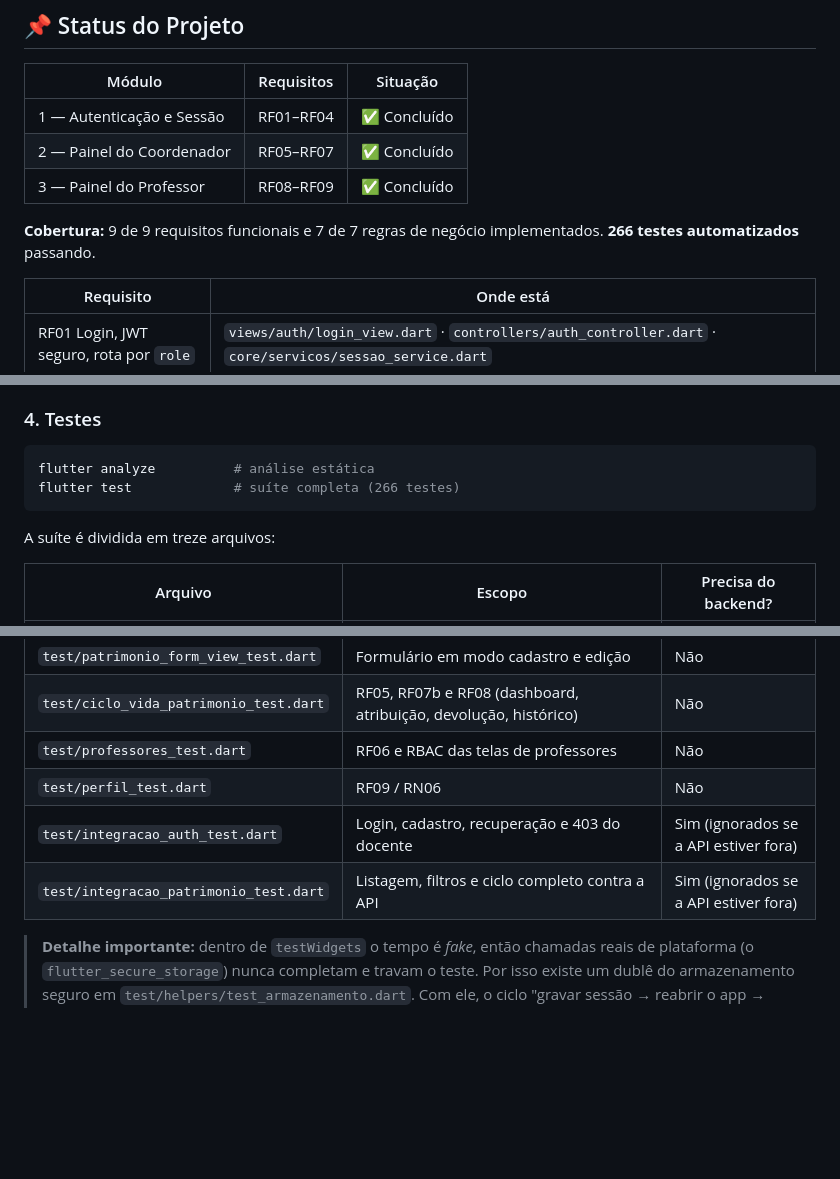
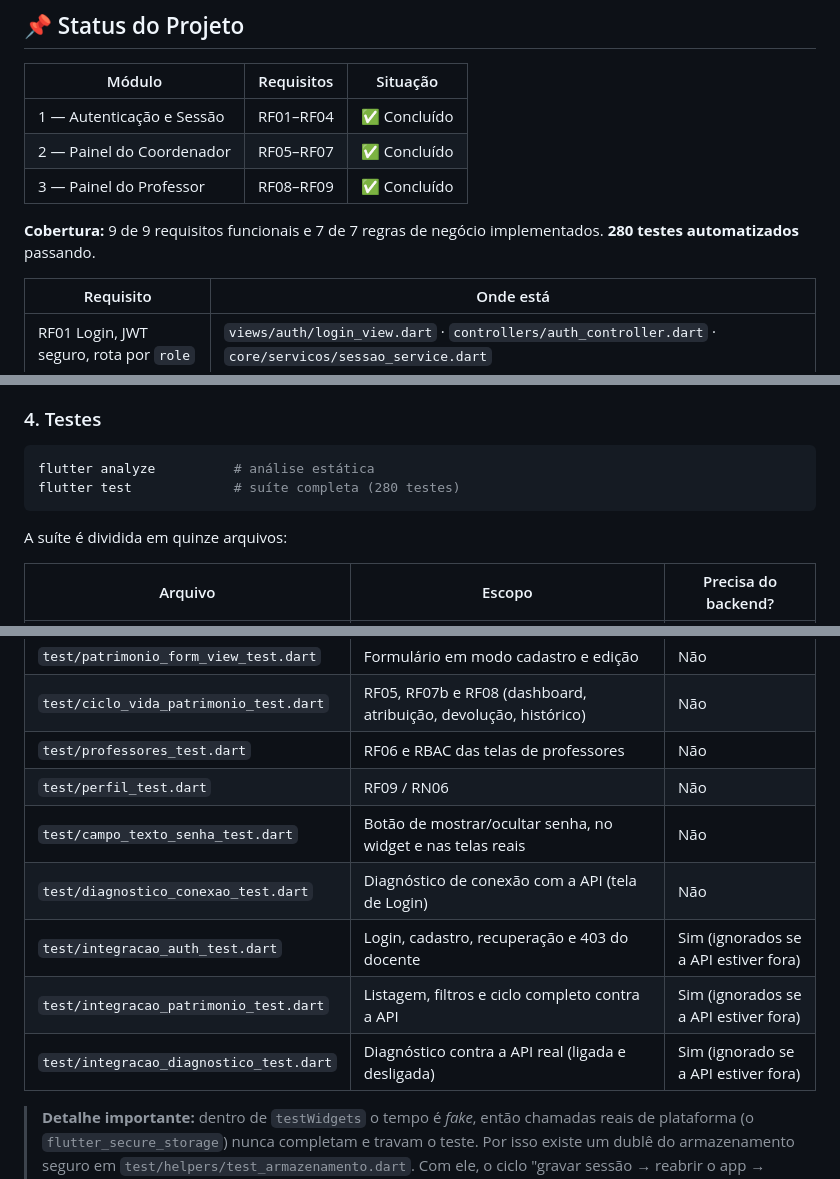
Before and after one commit to Equipe-de-Dev-6/reserva-mobile, a Markdown page: README.md, 3 parts joined by grey strips. Drawn GitHub-style; blank space fills up the shorter version.

Commit message:
docs(readme): atualiza a contagem de testes e a tabela da suite
- 280 testes (era 266) e a tabela passa a listar os tres arquivos novos:
  \campo_texto_senha_test.dart\, \diagnostico_conexao_test.dart\ e
  \integracao_diagnostico_test.dart\.

````diff
--- a/README.md
+++ b/README.md
@@ -43,7 +43,7 @@ backend. O script que os gera está em `tool/gerar_prints_test.dart`.
 | 3 — Painel do Professor | RF08–RF09 | ✅ Concluído |
 
 **Cobertura:** 9 de 9 requisitos funcionais e 7 de 7 regras de negócio
-implementados. **266 testes automatizados** passando.
+implementados. **280 testes automatizados** passando.
 
 | Requisito | Onde está |
 |----------|-----------|
@@ -450,10 +450,10 @@ flutter run --dart-define=API_BASE_URL=http://192.168.0.10:8081/api
 
 ```bash
 flutter analyze          # análise estática
-flutter test             # suíte completa (266 testes)
+flutter test             # suíte completa (280 testes)
 ```
 
-A suíte é dividida em treze arquivos:
+A suíte é dividida em quinze arquivos:
 
 | Arquivo | Escopo | Precisa do backend? |
 |---------|--------|---------------------|
@@ -469,8 +469,11 @@ A suíte é dividida em treze arquivos:
 | `test/ciclo_vida_patrimonio_test.dart` | RF05, RF07b e RF08 (dashboard, atribuição, devolução, histórico) | Não |
 | `test/professores_test.dart` | RF06 e RBAC das telas de professores | Não |
 | `test/perfil_test.dart` | RF09 / RN06 | Não |
+| `test/campo_texto_senha_test.dart` | Botão de mostrar/ocultar senha, no widget e nas telas reais | Não |
+| `test/diagnostico_conexao_test.dart` | Diagnóstico de conexão com a API (tela de Login) | Não |
 | `test/integracao_auth_test.dart` | Login, cadastro, recuperação e 403 do docente | Sim (ignorados se a API estiver fora) |
 | `test/integracao_patrimonio_test.dart` | Listagem, filtros e ciclo completo contra a API | Sim (ignorados se a API estiver fora) |
+| `test/integracao_diagnostico_test.dart` | Diagnóstico contra a API real (ligada e desligada) | Sim (ignorado se a API estiver fora) |
 
 > **Detalhe importante:** dentro de `testWidgets` o tempo é *fake*, então
 > chamadas reais de plataforma (o `flutter_secure_storage`) nunca
````
